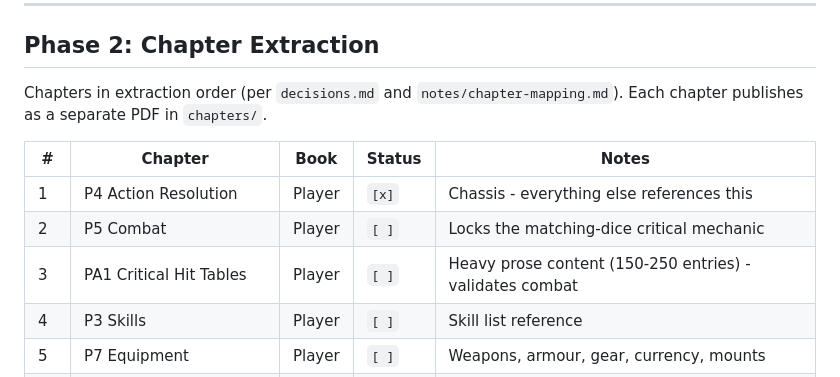
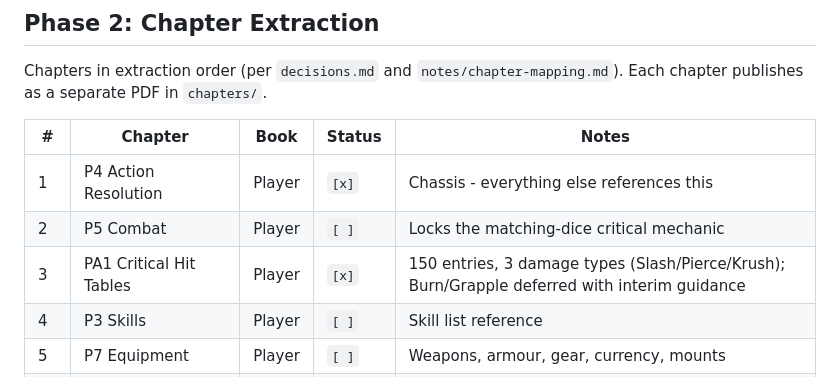
Before and after one commit to kenmclennan/warrior-sorcerer-rogue, a Markdown page: progress.md, the part around the change. Rendered like a GitHub page.

Commit message:
progress: mark PA1 Critical Hit Tables complete
Co-Authored-By: Claude Sonnet 4.6 <noreply@anthropic.com>

```diff
--- a/progress.md
+++ b/progress.md
@@ -29,7 +29,7 @@ Chapters in extraction order (per `decisions.md` and `notes/chapter-mapping.md`)
 |---|---------|------|--------|-------|
 | 1 | P4 Action Resolution | Player | `[x]` | Chassis - everything else references this |
 | 2 | P5 Combat | Player | `[ ]` | Locks the matching-dice critical mechanic |
-| 3 | PA1 Critical Hit Tables | Player | `[ ]` | Heavy prose content (150-250 entries) - validates combat |
+| 3 | PA1 Critical Hit Tables | Player | `[x]` | 150 entries, 3 damage types (Slash/Pierce/Krush); Burn/Grapple deferred with interim guidance |
 | 4 | P3 Skills | Player | `[ ]` | Skill list reference |
 | 5 | P7 Equipment | Player | `[ ]` | Weapons, armour, gear, currency, mounts |
 | 6 | P6 Sorcery (player-facing) | Player | `[ ]` | Casting, costs, spell list - blocks P2 |
```
